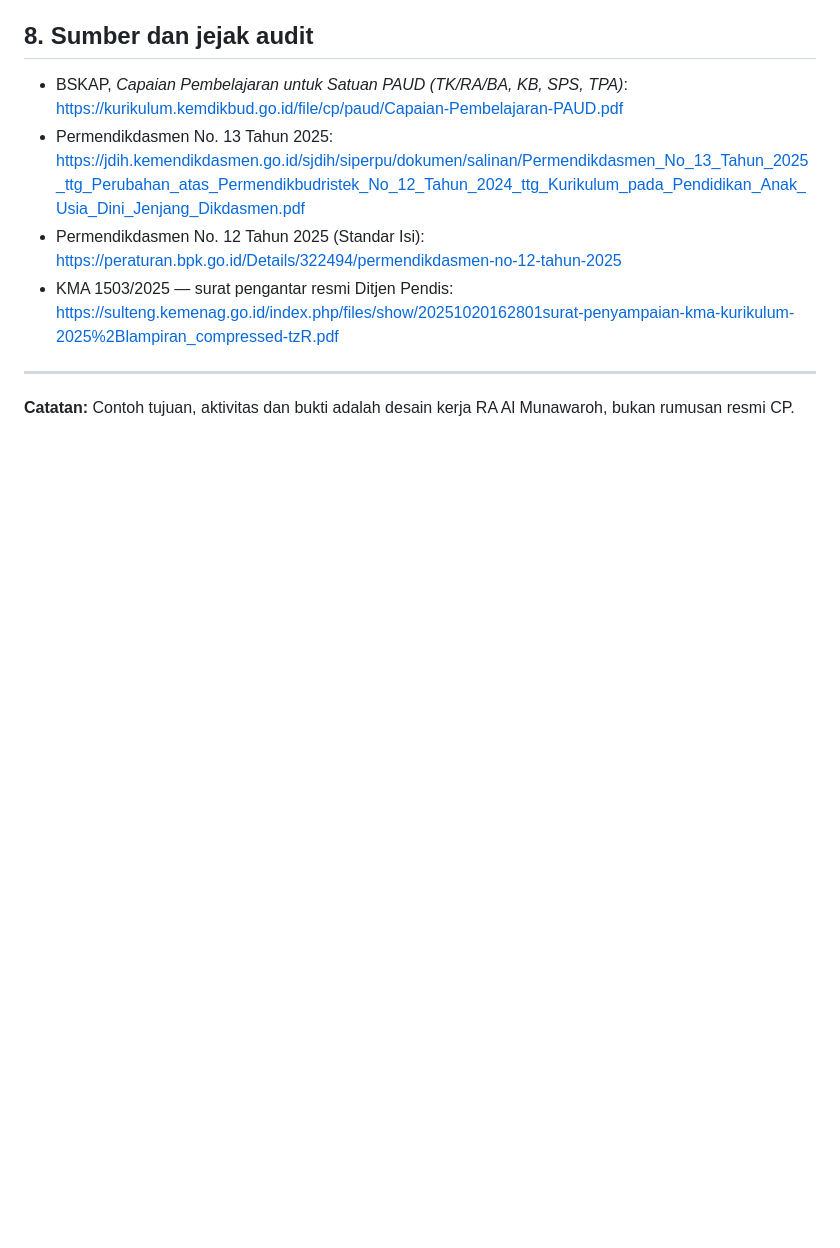
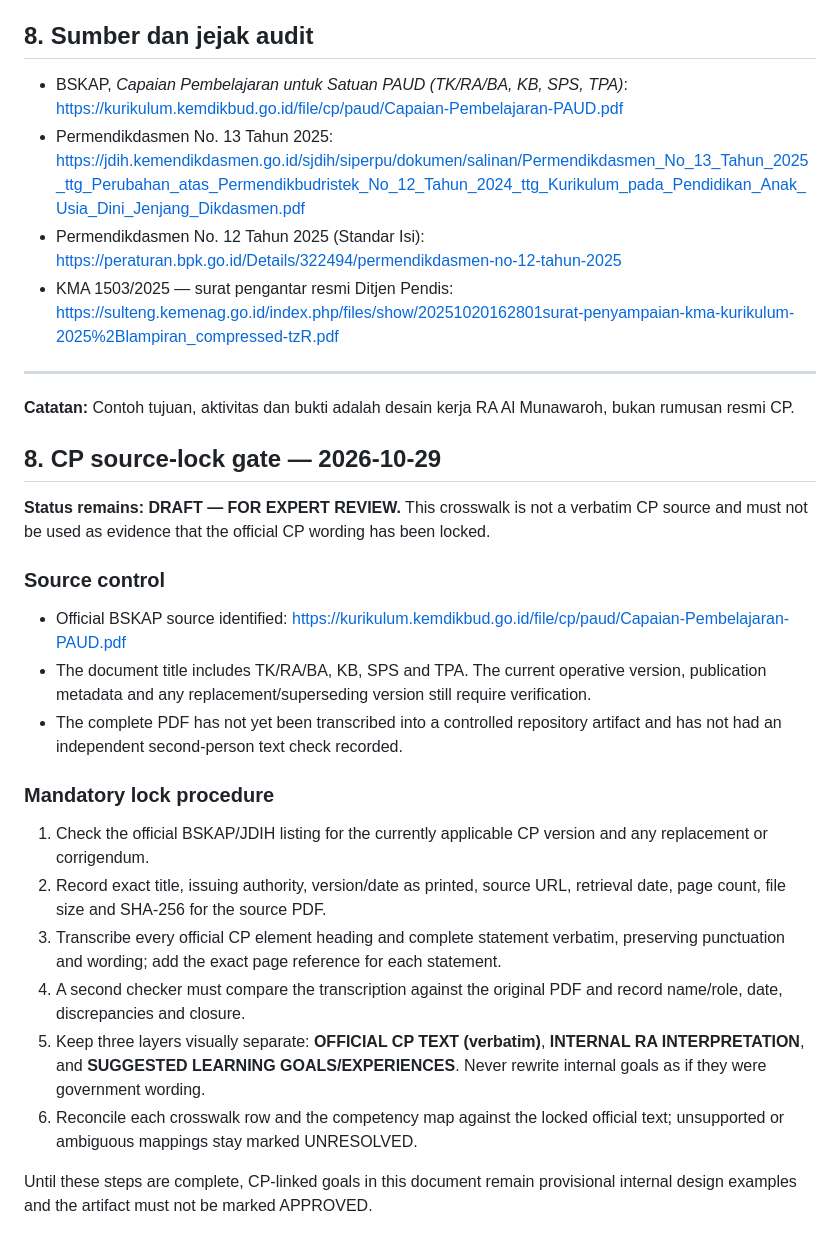
Before and after one commit to gunaracorp/ra-al-munawaroh-os, a Markdown page: 04-CURRICULUM/RAM-004-ART-002_CP-FOUNDATION-CROSSWALK.md, the part around the change. GitHub-like rendering; blank space fills up the shorter version.

Commit message:
RAM-004: record source verification gates (RAM-004-ART-002_CP-FOUNDATION-CROSSWALK.md)

```diff
--- a/04-CURRICULUM/RAM-004-ART-002_CP-FOUNDATION-CROSSWALK.md
+++ b/04-CURRICULUM/RAM-004-ART-002_CP-FOUNDATION-CROSSWALK.md
@@ -99,3 +99,22 @@ Hindari: inferensi karakter dari satu insiden, peringkat anak, diagnosis oleh pe
 
 ---
 **Catatan:** Contoh tujuan, aktivitas dan bukti adalah desain kerja RA Al Munawaroh, bukan rumusan resmi CP.
+
+## 8. CP source-lock gate — 2026-10-29
+
+**Status remains: DRAFT — FOR EXPERT REVIEW.** This crosswalk is not a verbatim CP source and must not be used as evidence that the official CP wording has been locked.
+
+### Source control
+- Official BSKAP source identified: https://kurikulum.kemdikbud.go.id/file/cp/paud/Capaian-Pembelajaran-PAUD.pdf
+- The document title includes TK/RA/BA, KB, SPS and TPA. The current operative version, publication metadata and any replacement/superseding version still require verification.
+- The complete PDF has not yet been transcribed into a controlled repository artifact and has not had an independent second-person text check recorded.
+
+### Mandatory lock procedure
+1. Check the official BSKAP/JDIH listing for the currently applicable CP version and any replacement or corrigendum.
+2. Record exact title, issuing authority, version/date as printed, source URL, retrieval date, page count, file size and SHA-256 for the source PDF.
+3. Transcribe every official CP element heading and complete statement verbatim, preserving punctuation and wording; add the exact page reference for each statement.
+4. A second checker must compare the transcription against the original PDF and record name/role, date, discrepancies and closure.
+5. Keep three layers visually separate: **OFFICIAL CP TEXT (verbatim)**, **INTERNAL RA INTERPRETATION**, and **SUGGESTED LEARNING GOALS/EXPERIENCES**. Never rewrite internal goals as if they were government wording.
+6. Reconcile each crosswalk row and the competency map against the locked official text; unsupported or ambiguous mappings stay marked UNRESOLVED.
+
+Until these steps are complete, CP-linked goals in this document remain provisional internal design examples and the artifact must not be marked APPROVED.
```
